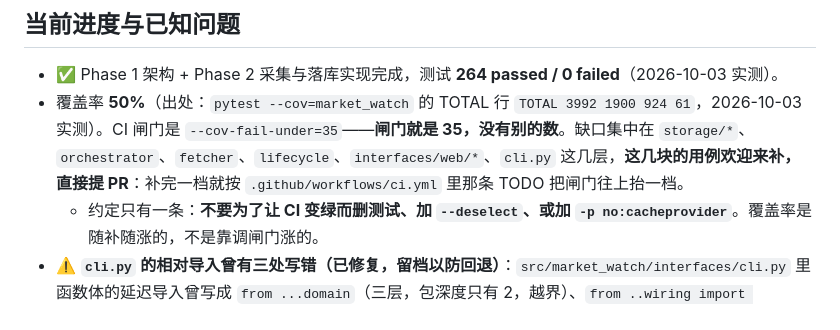
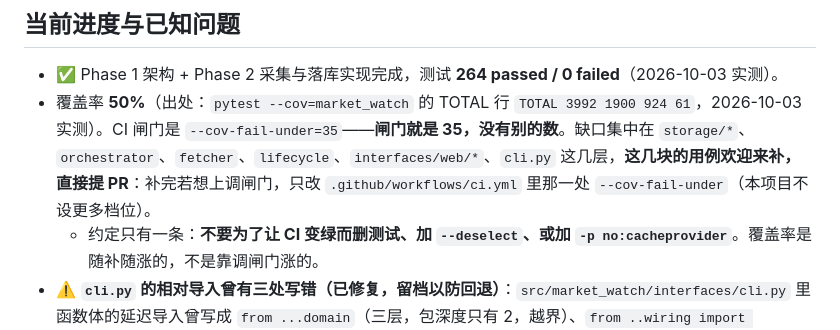
Before and after one commit to akbar747/market-watch, a Markdown page: README.md, the part around the change. Rendered like a GitHub page.

Commit message:
docs: 统一测试数口径为 264 passed/0 failed，README 去掉已不存在的 CI 档位 TODO 引用

```diff
--- a/README.md
+++ b/README.md
@@ -523,7 +523,7 @@ python release/build_exe.py       # 产物 release/dist/market-watch/ + .zip，
 ## 当前进度与已知问题
 
 - ✅ Phase 1 架构 + Phase 2 采集与落库实现完成，测试 **264 passed / 0 failed**（2026-10-03 实测）。
-- 覆盖率 **50%**（出处：`pytest --cov=market_watch` 的 TOTAL 行 `TOTAL 3992 1900 924 61`，2026-10-03 实测）。CI 闸门是 `--cov-fail-under=35`——**闸门就是 35，没有别的数**。缺口集中在 `storage/*`、`orchestrator`、`fetcher`、`lifecycle`、`interfaces/web/*`、`cli.py` 这几层，**这几块的用例欢迎来补，直接提 PR**：补完一档就按 `.github/workflows/ci.yml` 里那条 TODO 把闸门往上抬一档。
+- 覆盖率 **50%**（出处：`pytest --cov=market_watch` 的 TOTAL 行 `TOTAL 3992 1900 924 61`，2026-10-03 实测）。CI 闸门是 `--cov-fail-under=35`——**闸门就是 35，没有别的数**。缺口集中在 `storage/*`、`orchestrator`、`fetcher`、`lifecycle`、`interfaces/web/*`、`cli.py` 这几层，**这几块的用例欢迎来补，直接提 PR**：补完若想上调闸门，只改 `.github/workflows/ci.yml` 里那一处 `--cov-fail-under`（本项目不设更多档位）。
   - 约定只有一条：**不要为了让 CI 变绿而删测试、加 `--deselect`、或加 `-p no:cacheprovider`**。覆盖率是随补随涨的，不是靠调闸门涨的。
 - ⚠️ **`cli.py` 的相对导入曾有三处写错（已修复，留档以防回退）**：`src/market_watch/interfaces/cli.py` 里函数体的延迟导入曾写成 `from ...domain`（三层，包深度只有 2，越界）、`from ..wiring import build_runtime` 与 `from ..web.app import create_app`（少一层点，分别解析成不存在的 `market_watch.wiring` / `market_watch.web`）。正确写法是 `from ..domain`、`from .wiring`、`from .web.app`。修复前 `once` / `serve` 一跑就崩，`policy-check` 也因为启动失败跑不完。现在 `cli.py` 这三条都已改对并留了注释。
   - 别顺手改错的地方：`interfaces/web/{app,routes,deps}.py` 里的 `from ...application / ...domain / ...infrastructure / ...logging_setup` **是对的**（它们在包 `market_watch.interfaces.web` 下，三点相对导入等于 `market_watch.*`），改成两层反而会 `No module named 'market_watch.interfaces.application'`。
```
Also changed, not shown: CHANGELOG.md (+1 -1 lines), docs/RELEASE.md (+1 -1 lines).
